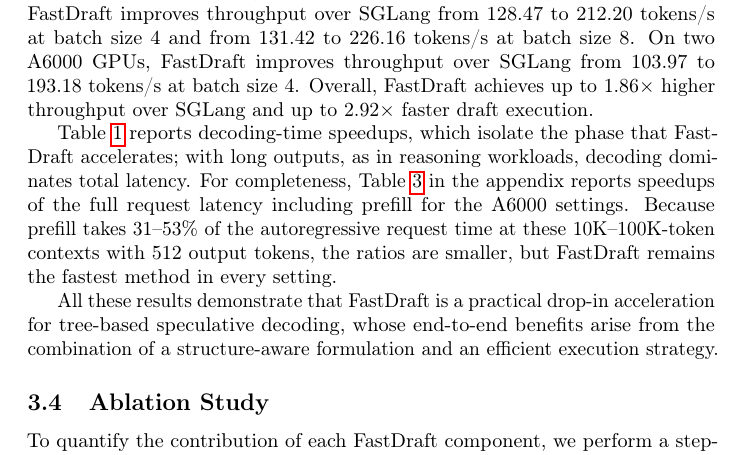
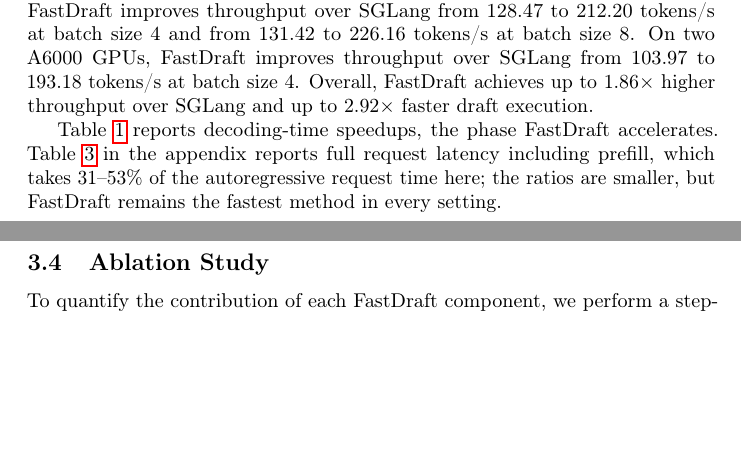
Before and after one commit to brian030128/fast-draft, a LaTeX paper (paper/neurips_2026.tex): part of page 13 of 18 before the commit and two parts of pages 13 and 14 of 18 after it, the two joined at a grey line, cut so that both start at the same text, the shorter picture padded with empty space. Compiled offline with pdfLaTeX; a LaTeX package or settings file that is missing is left out.

Commit message:
Paper: tighten Section 3.3 to fit the main text in 10 pages
Page limit. Remove the closing "All these results demonstrate ..." sentence
and shorten the paragraph pointing to the prefill table (numbers kept).

Co-Authored-By: Claude Opus 5.5 <noreply@anthropic.com>
Claude-Session: https://claude.ai/code/session_016si5WZcz3sDZGAXa5WTR3J

```diff
--- a/paper/neurips_2026.tex
+++ b/paper/neurips_2026.tex
@@ -640,9 +640,7 @@
 
 Table \ref{tab:batch-e2e} shows that FastDraft’s gains carry over to batched serving across different hardware settings. On NarrativeQA with a single RTX Pro 6000, FastDraft improves throughput over SGLang from 128.47 to 212.20 tokens/s at batch size 4 and from 131.42 to 226.16 tokens/s at batch size 8. On two A6000 GPUs, FastDraft improves throughput over SGLang from 103.97 to 193.18 tokens/s at batch size 4. Overall, FastDraft achieves up to 1.86$\times$ higher throughput over SGLang and up to 2.92$\times$ faster draft execution.
 
-Table~\ref{tab:speculative_decoding} reports decoding-time speedups, which isolate the phase that FastDraft accelerates; with long outputs, as in reasoning workloads, decoding dominates total latency. For completeness, Table~\ref{tab:e2e_with_prefill} in the appendix reports speedups of the full request latency including prefill for the A6000 settings. Because prefill takes 31--53\% of the autoregressive request time at these 10K--100K-token contexts with 512 output tokens, the ratios are smaller, but FastDraft remains the fastest method in every setting.
-
-All these results demonstrate that FastDraft is a practical drop-in acceleration for tree-based speculative decoding, whose end-to-end benefits arise from the combination of a structure-aware formulation and an efficient execution strategy.
+Table~\ref{tab:speculative_decoding} reports decoding-time speedups, the phase FastDraft accelerates. Table~\ref{tab:e2e_with_prefill} in the appendix reports full request latency including prefill, which takes 31--53\% of the autoregressive request time here; the ratios are smaller, but FastDraft remains the fastest method in every setting.
 
 \input{end2end_table}
 
```
